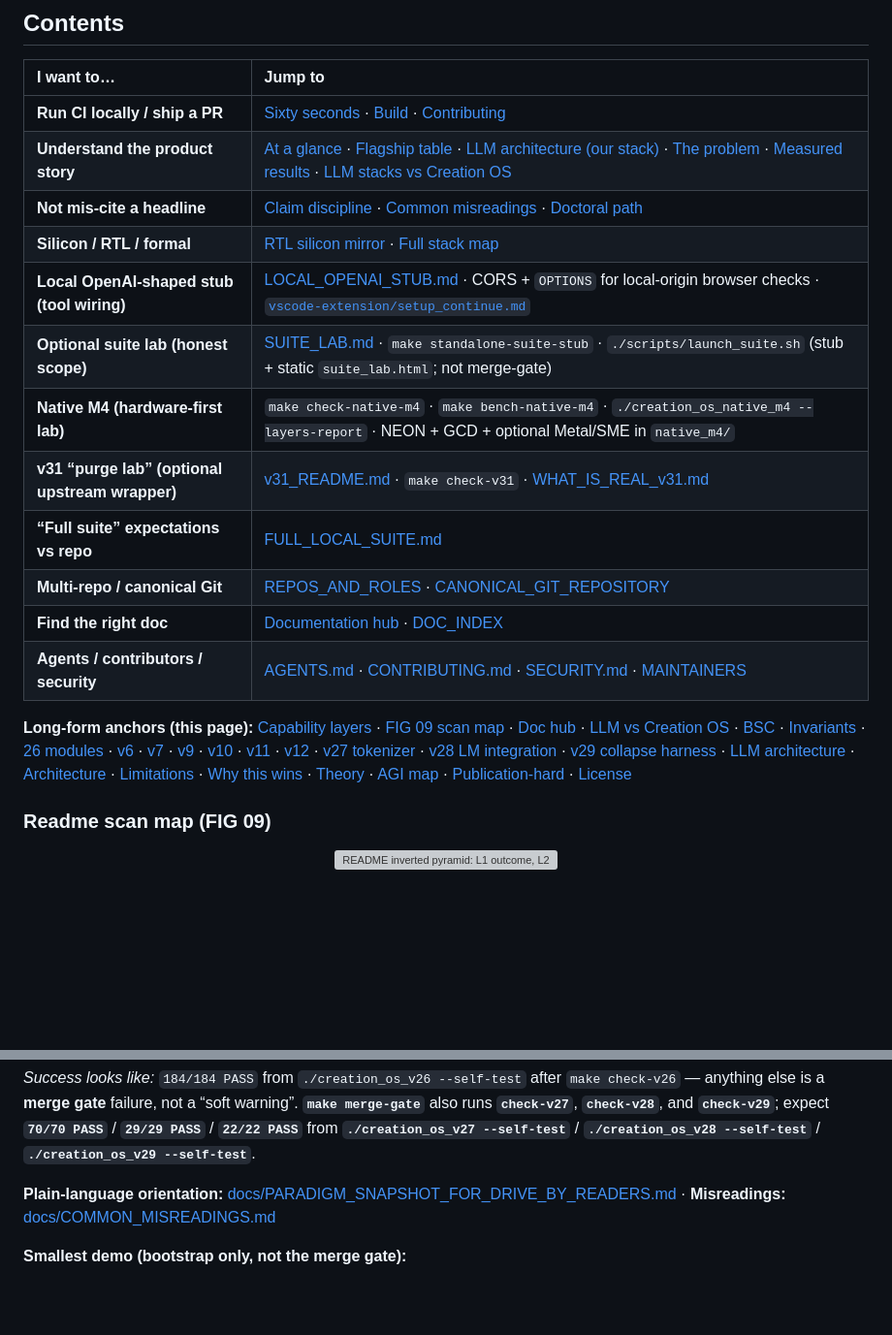
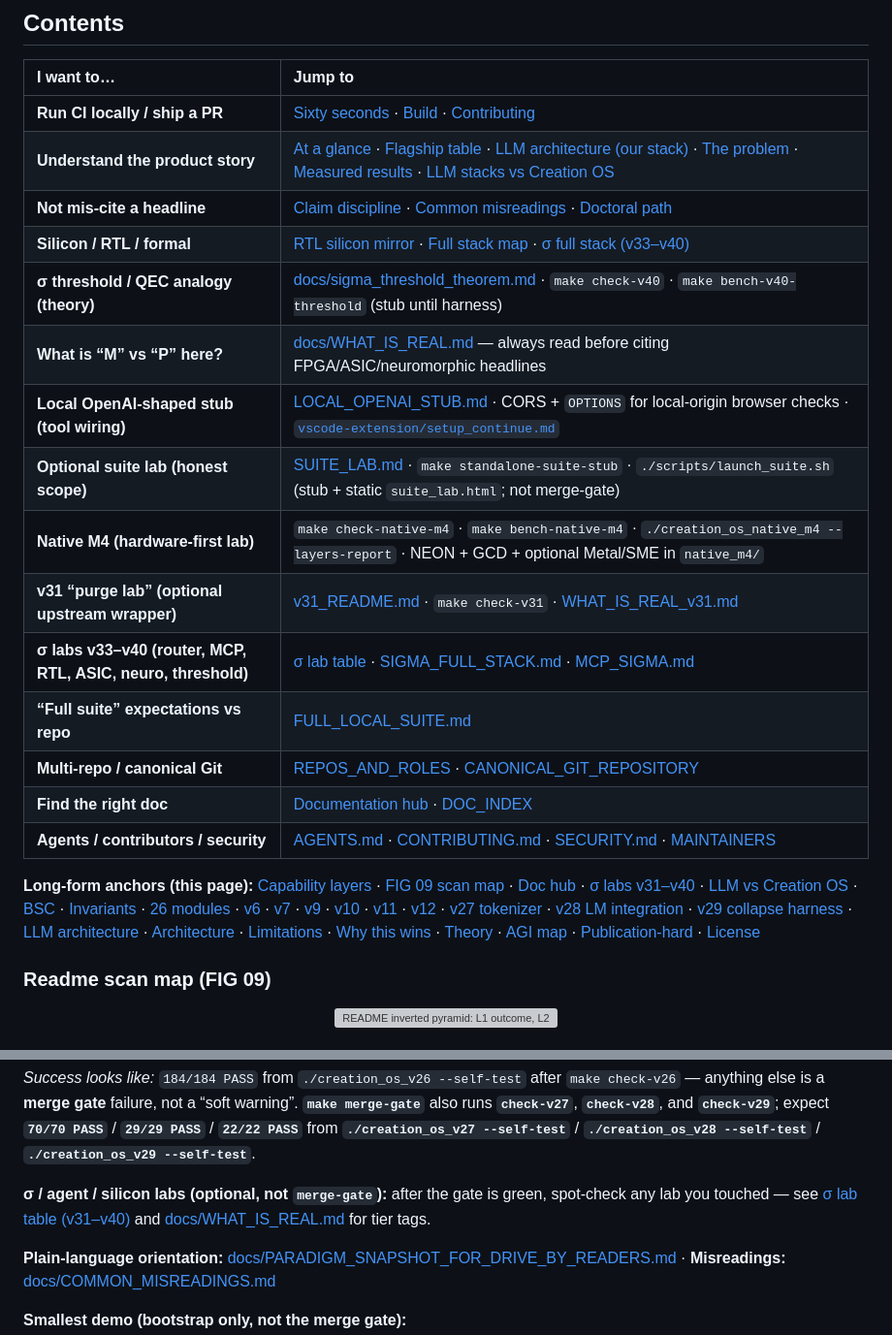
Before and after one commit to spektre-labs/creation-os, a Markdown page: README.md, 2 parts joined by grey strips. Shown at 97% size. Drawn GitHub-style; blank space fills up the shorter version; grey boxes are pictures that could not be loaded.

````diff
--- a/README.md
+++ b/README.md
@@ -96,17 +96,20 @@ That prints **uname**, **NEON compile flag presence**, **SME sysctl probe**, **b
 | **Run CI locally / ship a PR** | [Sixty seconds](#run-it-in-sixty-seconds) · [Build](#build) · [Contributing](CONTRIBUTING.md) |
 | **Understand the product story** | [At a glance](#at-a-glance) · [Flagship table](#flagship-programs) · [LLM architecture (our stack)](#creation-os-llm-architecture-our-stack-and-tiers) · [The problem](#the-problem) · [Measured results](#measured-results-4096-dimensions-100k-trials) · [LLM stacks vs Creation OS](#llm-vs-creation-os-comparison) |
 | **Not mis-cite a headline** | [Claim discipline](docs/CLAIM_DISCIPLINE.md) · [Common misreadings](docs/COMMON_MISREADINGS.md) · [Doctoral path](#doctoral-and-committee-read-path) |
-| **Silicon / RTL / formal** | [RTL silicon mirror](docs/RTL_SILICON_MIRROR.md) · [Full stack map](docs/FULL_STACK_FORMAL_TO_SILICON.md) |
+| **Silicon / RTL / formal** | [RTL silicon mirror](docs/RTL_SILICON_MIRROR.md) · [Full stack map](docs/FULL_STACK_FORMAL_TO_SILICON.md) · [σ full stack (v33–v40)](docs/SIGMA_FULL_STACK.md) |
+| **σ threshold / QEC analogy (theory)** | [docs/sigma_threshold_theorem.md](docs/sigma_threshold_theorem.md) · `make check-v40` · `make bench-v40-threshold` (stub until harness) |
+| **What is “M” vs “P” here?** | [docs/WHAT_IS_REAL.md](docs/WHAT_IS_REAL.md) — always read before citing FPGA/ASIC/neuromorphic headlines |
 | **Local OpenAI-shaped stub (tool wiring)** | [LOCAL_OPENAI_STUB.md](docs/LOCAL_OPENAI_STUB.md) · CORS + `OPTIONS` for local-origin browser checks · [`vscode-extension/setup_continue.md`](vscode-extension/setup_continue.md) |
 | **Optional suite lab (honest scope)** | [SUITE_LAB.md](docs/SUITE_LAB.md) · `make standalone-suite-stub` · `./scripts/launch_suite.sh` (stub + static `suite_lab.html`; not merge-gate) |
 | **Native M4 (hardware-first lab)** | `make check-native-m4` · `make bench-native-m4` · `./creation_os_native_m4 --layers-report` · NEON + GCD + optional Metal/SME in `native_m4/` |
 | **v31 “purge lab” (optional upstream wrapper)** | [v31_README.md](docs/v31_README.md) · `make check-v31` · [WHAT_IS_REAL_v31.md](docs/WHAT_IS_REAL_v31.md) |
+| **σ labs v33–v40 (router, MCP, RTL, ASIC, neuro, threshold)** | [σ lab table](#sigma-labs-v31-v40) · [SIGMA_FULL_STACK.md](docs/SIGMA_FULL_STACK.md) · [MCP_SIGMA.md](docs/MCP_SIGMA.md) |
 | **“Full suite” expectations vs repo** | [FULL_LOCAL_SUITE.md](docs/FULL_LOCAL_SUITE.md) |
 | **Multi-repo / canonical Git** | [REPOS_AND_ROLES](docs/REPOS_AND_ROLES.md) · [CANONICAL_GIT_REPOSITORY](docs/CANONICAL_GIT_REPOSITORY.md) |
 | **Find the right doc** | [Documentation hub](#documentation-hub) · [DOC_INDEX](docs/DOC_INDEX.md) |
 | **Agents / contributors / security** | [AGENTS.md](AGENTS.md) · [CONTRIBUTING.md](CONTRIBUTING.md) · [SECURITY.md](SECURITY.md) · [MAINTAINERS](docs/MAINTAINERS.md) |
 
-**Long-form anchors (this page):** [Capability layers](#capability-layers) · [FIG 09 scan map](#readme-scan-map-fig-09) · [Doc hub](#documentation-hub) · [LLM vs Creation OS](#llm-vs-creation-os-comparison) · [BSC](#what-is-bsc) · [Invariants](#verified-invariants) · [26 modules](#26-modules) · [v6](#living-kernel-v6) · [v7](#hallucination-killer-v7) · [v9](#parameters-in-silicon-v9) · [v10](#the-real-mind-v10) · [v11](#the-matmul-free-mind-v11) · [v12](#the-tensor-mind-v12) · [v27 tokenizer](#v27-tokenizer) · [v28 LM integration](#v28-lm-integration) · [v29 collapse harness](#v29-collapse-harness) · [LLM architecture](#creation-os-llm-architecture-our-stack-and-tiers) · [Architecture](#architecture) · [Limitations](#limitations) · [Why this wins](#why-this-wins-where-it-matters-engineering-not-slogans) · [Theory](#theoretical-foundation) · [AGI map](#agi-map-how-this-file-relates-to-the-full-stack) · [Publication-hard](#publication-hard) · [License](#license)
+**Long-form anchors (this page):** [Capability layers](#capability-layers) · [FIG 09 scan map](#readme-scan-map-fig-09) · [Doc hub](#documentation-hub) · [σ labs v31–v40](#sigma-labs-v31-v40) · [LLM vs Creation OS](#llm-vs-creation-os-comparison) · [BSC](#what-is-bsc) · [Invariants](#verified-invariants) · [26 modules](#26-modules) · [v6](#living-kernel-v6) · [v7](#hallucination-killer-v7) · [v9](#parameters-in-silicon-v9) · [v10](#the-real-mind-v10) · [v11](#the-matmul-free-mind-v11) · [v12](#the-tensor-mind-v12) · [v27 tokenizer](#v27-tokenizer) · [v28 LM integration](#v28-lm-integration) · [v29 collapse harness](#v29-collapse-harness) · [LLM architecture](#creation-os-llm-architecture-our-stack-and-tiers) · [Architecture](#architecture) · [Limitations](#limitations) · [Why this wins](#why-this-wins-where-it-matters-engineering-not-slogans) · [Theory](#theoretical-foundation) · [AGI map](#agi-map-how-this-file-relates-to-the-full-stack) · [Publication-hard](#publication-hard) · [License](#license)
 
 <a id="readme-scan-map-fig-09"></a>
 
@@ -171,6 +174,8 @@ make check-v29 && ./creation_os_v29 --self-test   # expect 22/22 PASS (v29 colla
 ```
 
 *Success looks like:* `184/184 PASS` from `./creation_os_v26 --self-test` after `make check-v26` — anything else is a **merge gate** failure, not a “soft warning”. **`make merge-gate`** also runs **`check-v27`**, **`check-v28`**, and **`check-v29`**; expect **`70/70 PASS`** / **`29/29 PASS`** / **`22/22 PASS`** from **`./creation_os_v27 --self-test`** / **`./creation_os_v28 --self-test`** / **`./creation_os_v29 --self-test`**.
+
+**σ / agent / silicon labs (optional, not `merge-gate`):** after the gate is green, spot-check any lab you touched — see [σ lab table (v31–v40)](#sigma-labs-v31-v40) and [docs/WHAT_IS_REAL.md](docs/WHAT_IS_REAL.md) for tier tags.
 
 **Plain-language orientation:** [docs/PARADIGM_SNAPSHOT_FOR_DRIVE_BY_READERS.md](docs/PARADIGM_SNAPSHOT_FOR_DRIVE_BY_READERS.md) · **Misreadings:** [docs/COMMON_MISREADINGS.md](docs/COMMON_MISREADINGS.md)
 
````
Also changed, not shown: other parts of README.md (+26 -3 lines).
